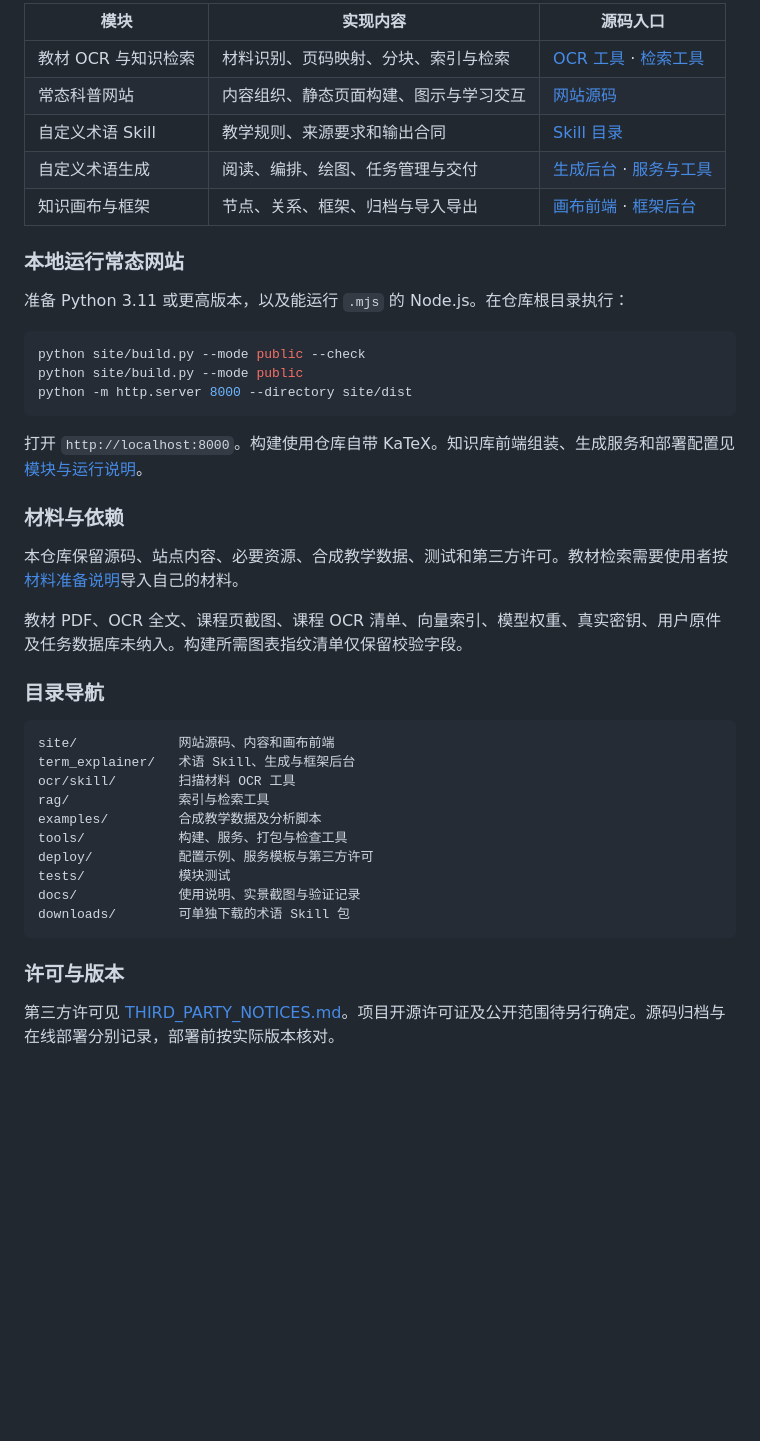
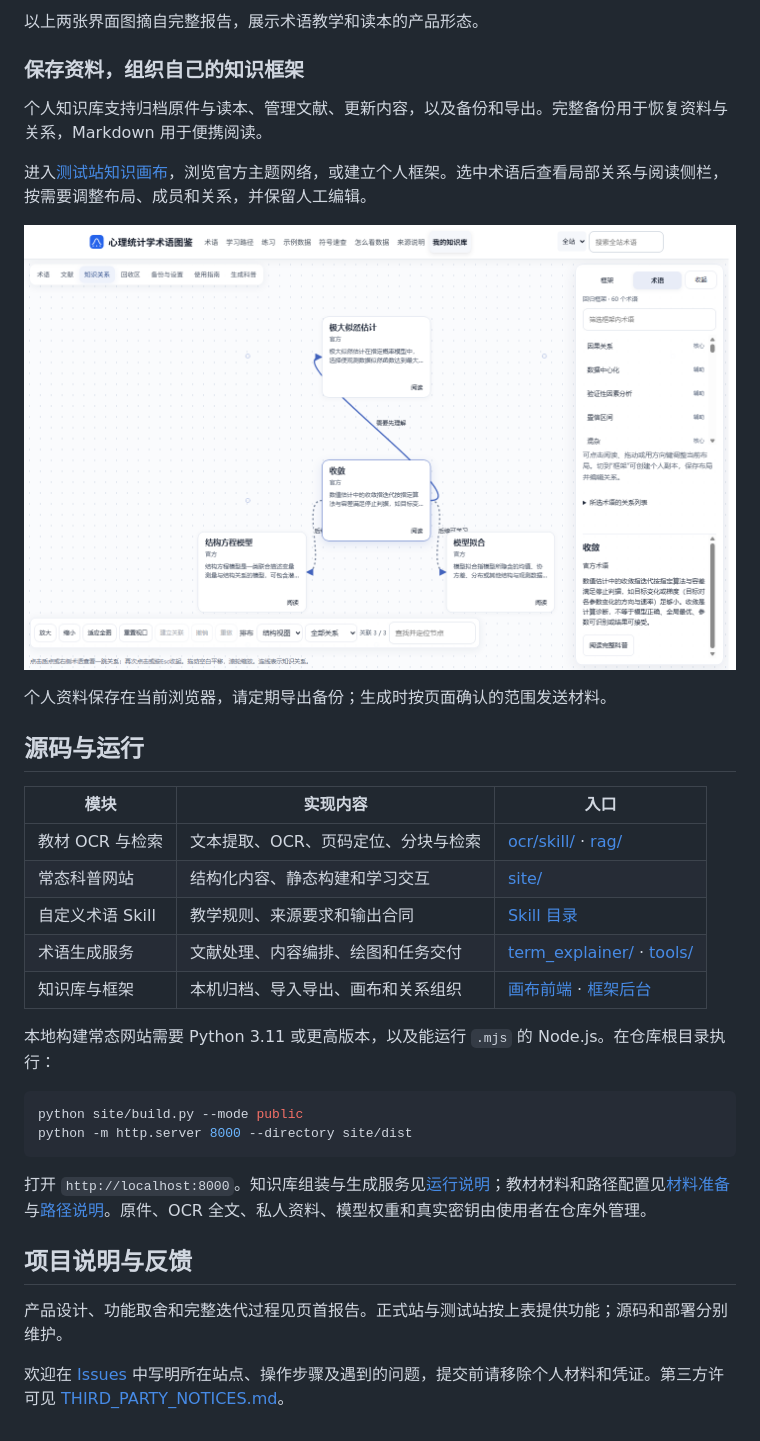
Before and after one commit to GoYAY/psychstats-platform, a Markdown page: README.md, the part around one of its changes. Rendered like a GitHub page; blank space fills up the shorter version.

````diff
--- a/README.md
+++ b/README.md
@@ -84,45 +50,37 @@
 
-| 模块 | 实现内容 | 源码入口 |
+以上两张界面图摘自完整报告，展示术语教学和读本的产品形态。
+
+### 保存资料，组织自己的知识框架
+
+个人知识库支持归档原件与读本、管理文献、更新内容，以及备份和导出。完整备份用于恢复资料与关系，Markdown 用于便携阅读。
+
+进入[测试站知识画布](https://cdst.site/psy-stats-test/library/index.html#view=network)，浏览官方主题网络，或建立个人框架。选中术语后查看局部关系与阅读侧栏，按需要调整布局、成员和关系，并保留人工编辑。
+
+![测试站知识画布：术语节点、关联与框架侧栏](docs/images/test-knowledge-canvas.png)
+
+个人资料保存在当前浏览器，请定期导出备份；生成时按页面确认的范围发送材料。
+
+## 源码与运行
+
+| 模块 | 实现内容 | 入口 |
 | --- | --- | --- |
-| 教材 OCR 与知识检索 | 材料识别、页码映射、分块、索引与检索 | [OCR 工具](ocr/skill/) · [检索工具](rag/) |
-| 常态科普网站 | 内容组织、静态页面构建、图示与学习交互 | [网站源码](site/) |
+| 教材 OCR 与检索 | 文本提取、OCR、页码定位、分块与检索 | [ocr/skill/](ocr/skill/) · [rag/](rag/) |
+| 常态科普网站 | 结构化内容、静态构建和学习交互 | [site/](site/) |
 | 自定义术语 Skill | 教学规则、来源要求和输出合同 | [Skill 目录](term_explainer/skills/explain-research-term/) |
-| 自定义术语生成 | 阅读、编排、绘图、任务管理与交付 | [生成后台](term_explainer/) · [服务与工具](tools/) |
-| 知识画布与框架 | 节点、关系、框架、归档与导入导出 | [画布前端](site/assets/library/) · [框架后台](term_explainer/frameworks_v2.py) |
+| 术语生成服务 | 文献处理、内容编排、绘图和任务交付 | [term_explainer/](term_explainer/) · [tools/](tools/) |
+| 知识库与框架 | 本机归档、导入导出、画布和关系组织 | [画布前端](site/assets/library/) · [框架后台](term_explainer/frameworks_v2.py) |
 
-### 本地运行常态网站
-
-准备 Python 3.11 或更高版本，以及能运行 `.mjs` 的 Node.js。在仓库根目录执行：
+本地构建常态网站需要 Python 3.11 或更高版本，以及能运行 `.mjs` 的 Node.js。在仓库根目录执行：
 
 ```powershell
-python site/build.py --mode public --check
 python site/build.py --mode public
 python -m http.server 8000 --directory site/dist
 ```
 
-打开 `http://localhost:8000`。构建使用仓库自带 KaTeX。知识库前端组装、生成服务和部署配置见[模块与运行说明](docs/RUNNING.md)。
+打开 `http://localhost:8000`。知识库组装与生成服务见[运行说明](docs/RUNNING.md)；教材材料和路径配置见[材料准备](docs/DATA_PREPARATION.md)与[路径说明](docs/PORTABILITY.md)。原件、OCR 全文、私人资料、模型权重和真实密钥由使用者在仓库外管理。
 
-### 材料与依赖
+## 项目说明与反馈
 
-本仓库保留源码、站点内容、必要资源、合成教学数据、测试和第三方许可。教材检索需要使用者按[材料准备说明](docs/DATA_PREPARATION.md)导入自己的材料。
+产品设计、功能取舍和完整迭代过程见页首报告。正式站与测试站按上表提供功能；源码和部署分别维护。
 
-教材 PDF、OCR 全文、课程页截图、课程 OCR 清单、向量索引、模型权重、真实密钥、用户原件及任务数据库未纳入。构建所需图表指纹清单仅保留校验字段。
-
-### 目录导航
-
-```text
-site/             网站源码、内容和画布前端
-term_explainer/   术语 Skill、生成与框架后台
-ocr/skill/        扫描材料 OCR 工具
-rag/              索引与检索工具
-examples/         合成教学数据及分析脚本
-tools/            构建、服务、打包与检查工具
-deploy/           配置示例、服务模板与第三方许可
-tests/            模块测试
-docs/             使用说明、实景截图与验证记录
-downloads/        可单独下载的术语 Skill 包
-```
-
-### 许可与版本
-
-第三方许可见 [THIRD_PARTY_NOTICES.md](THIRD_PARTY_NOTICES.md)。项目开源许可证及公开范围待另行确定。源码归档与在线部署分别记录，部署前按实际版本核对。
+欢迎在 [Issues](https://github.com/GoYAY/psychstats-platform/issues) 中写明所在站点、操作步骤及遇到的问题，提交前请移除个人材料和凭证。第三方许可见 [THIRD_PARTY_NOTICES.md](THIRD_PARTY_NOTICES.md)。
````
Also changed, not shown: other parts of README.md (+24 -58 lines), docs/reports/README.md (added, +5 -0 lines), docs/images/report-custom-term.png (added), docs/images/report-official-learning.png (added), 3 other files.
